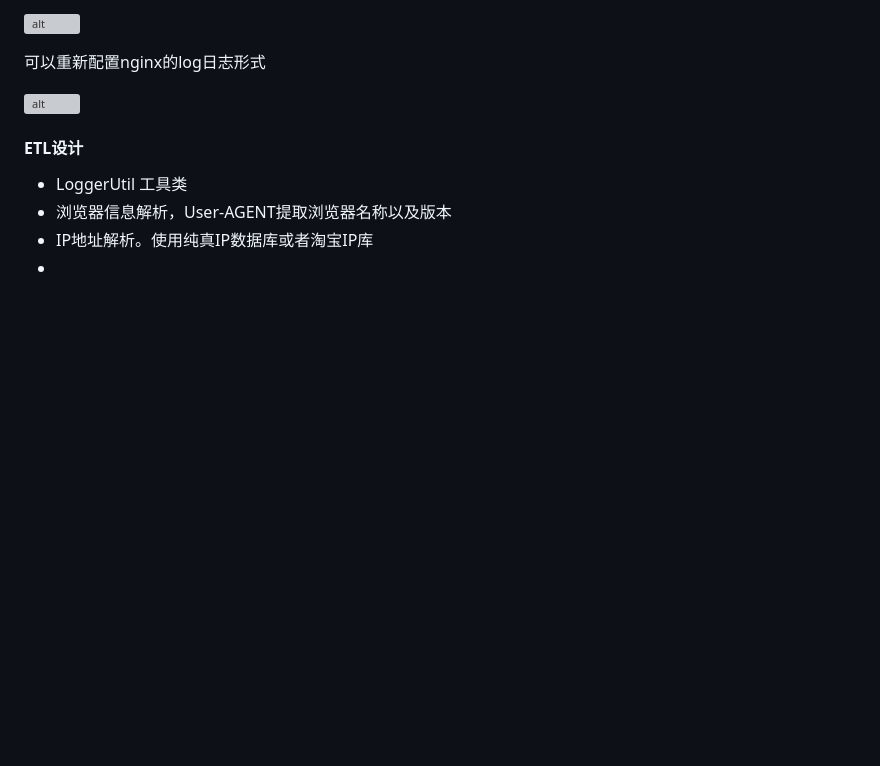
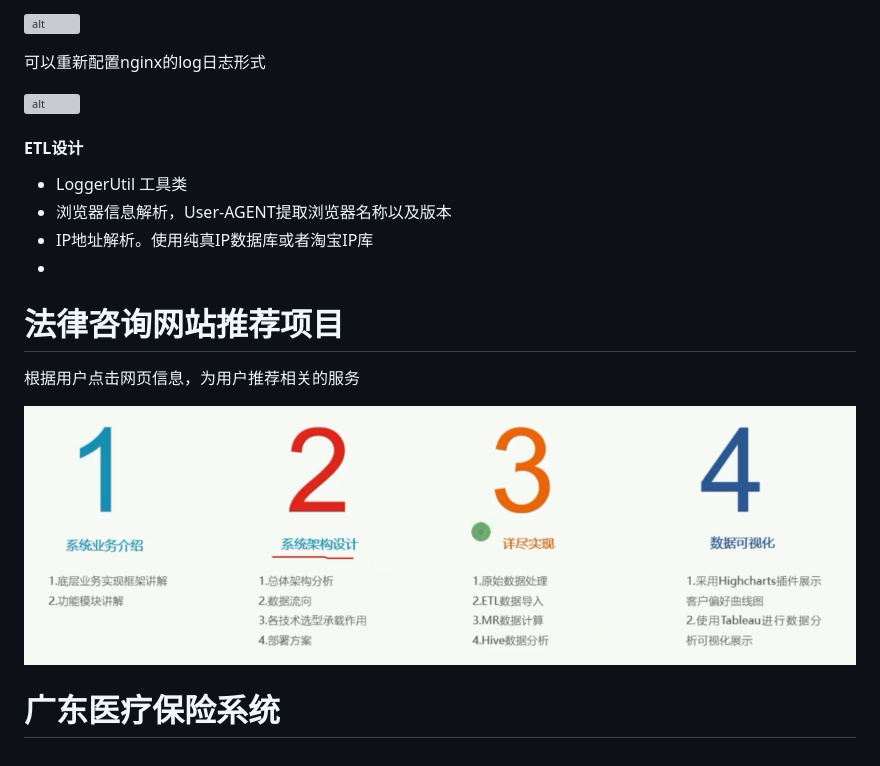
Before and after one commit to fanhualei/wukong-bd, a Markdown page: doc/case.md, the part around the change. Drawn GitHub-style; pictures changed too: doc/imgs/case-law-jagou.png (added); blank space fills up the shorter version; grey boxes are pictures that could not be loaded.

Commit message:
add case docs

```diff
--- a/doc/case.md
+++ b/doc/case.md
@@ -123,3 +123,21 @@
 * 浏览器信息解析，User-AGENT提取浏览器名称以及版本
 * IP地址解析。使用纯真IP数据库或者淘宝IP库
 *
+
+
+
+
+
+# 法律咨询网站推荐项目
+
+根据用户点击网页信息，为用户推荐相关的服务
+
+![alt](imgs/case-law-jagou.png)
+
+
+
+
+
+
+
+# 广东医疗保险系统
```
Also changed, not shown: README.md (+3 -0 lines), doc/Kettle.md (added, +25 -0 lines), doc/cdh.md (+1 -1 lines).
